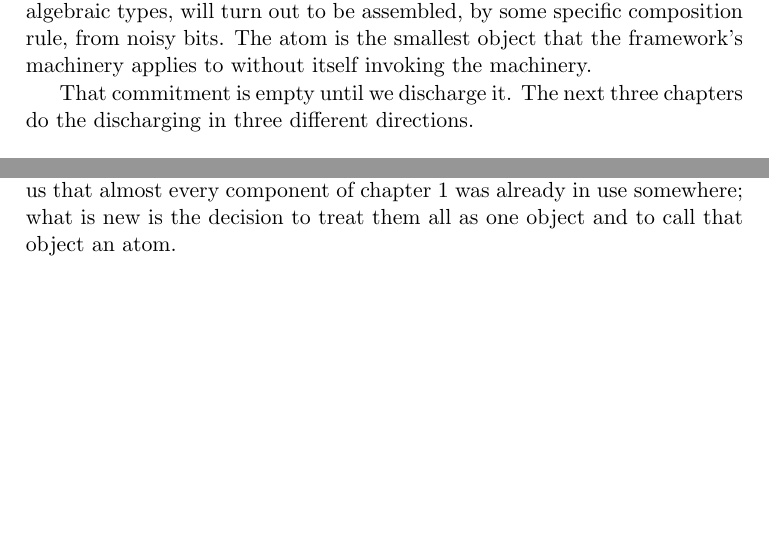
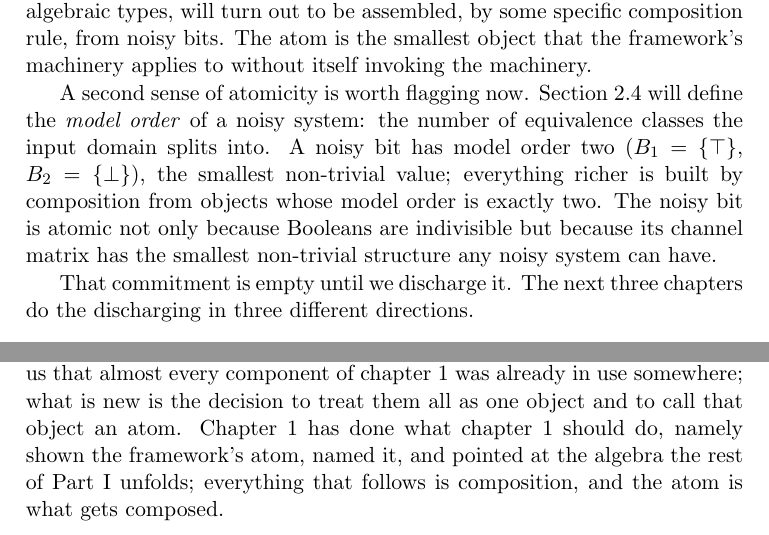
Before and after one commit to queelius/bernoulli, a LaTeX thesis (book/book.tex, which reads book/chapters/ch01/why-atom.tex): two parts of pages 25 and 27 of 182, joined at a grey line, cut so that both start at the same text, the shorter picture padded with empty space. Compiled offline with pdfLaTeX.

Commit message:
book: polish chapter 1.5 per quality review (atomicity, (X,Y,Q), closing)
Strengthen the atomicity argument by naming the model-order-2 floor
(chapter 2 will formalize). Orient (X, Y, Q) before the formal-type
name appears, so the triple is not a triple of undefined symbols.
Add a closing-flourish sentence so §1.5 ends with payoff rather
than dutiful summary.

Co-Authored-By: Claude Opus 4.7 (1M context) <noreply@anthropic.com>

```diff
--- a/book/chapters/ch01/why-atom.tex
+++ b/book/chapters/ch01/why-atom.tex
@@ -61,6 +61,16 @@ composition rule, from noisy bits. The atom is the smallest object
 that the framework's machinery applies to without itself invoking the
 machinery.
 
+A second sense of atomicity is worth flagging now.
+\Cref{sec:model-order} will define the \emph{model order} of a noisy
+system: the number of equivalence classes the input domain splits
+into. A noisy bit has model order two ($B_1 = \{\top\}$, $B_2 =
+\{\bot\}$), the smallest non-trivial value; everything richer is built
+by composition from objects whose model order is exactly two. The
+noisy bit is atomic not only because Booleans are indivisible but
+because its channel matrix has the smallest non-trivial structure any
+noisy system can have.
+
 That commitment is empty until we discharge it. The next three
 chapters do the discharging in three different directions.
 
@@ -171,4 +184,7 @@ retrieval, and the original Miller and Rabin papers on primality
 testing. The historical record will tell us that almost every
 component of chapter 1 was already in use somewhere; what is new is
 the decision to treat them all as one object and to call that object
-an atom.
+an atom. Chapter 1 has done what chapter 1 should do, namely shown
+the framework's atom, named it, and pointed at the algebra the rest
+of Part~I unfolds; everything that follows is composition, and the
+atom is what gets composed.
```
Also changed, not shown: book/book.pdf, book/chapters/ch01/why-atom.tex (9 more changed lines).
